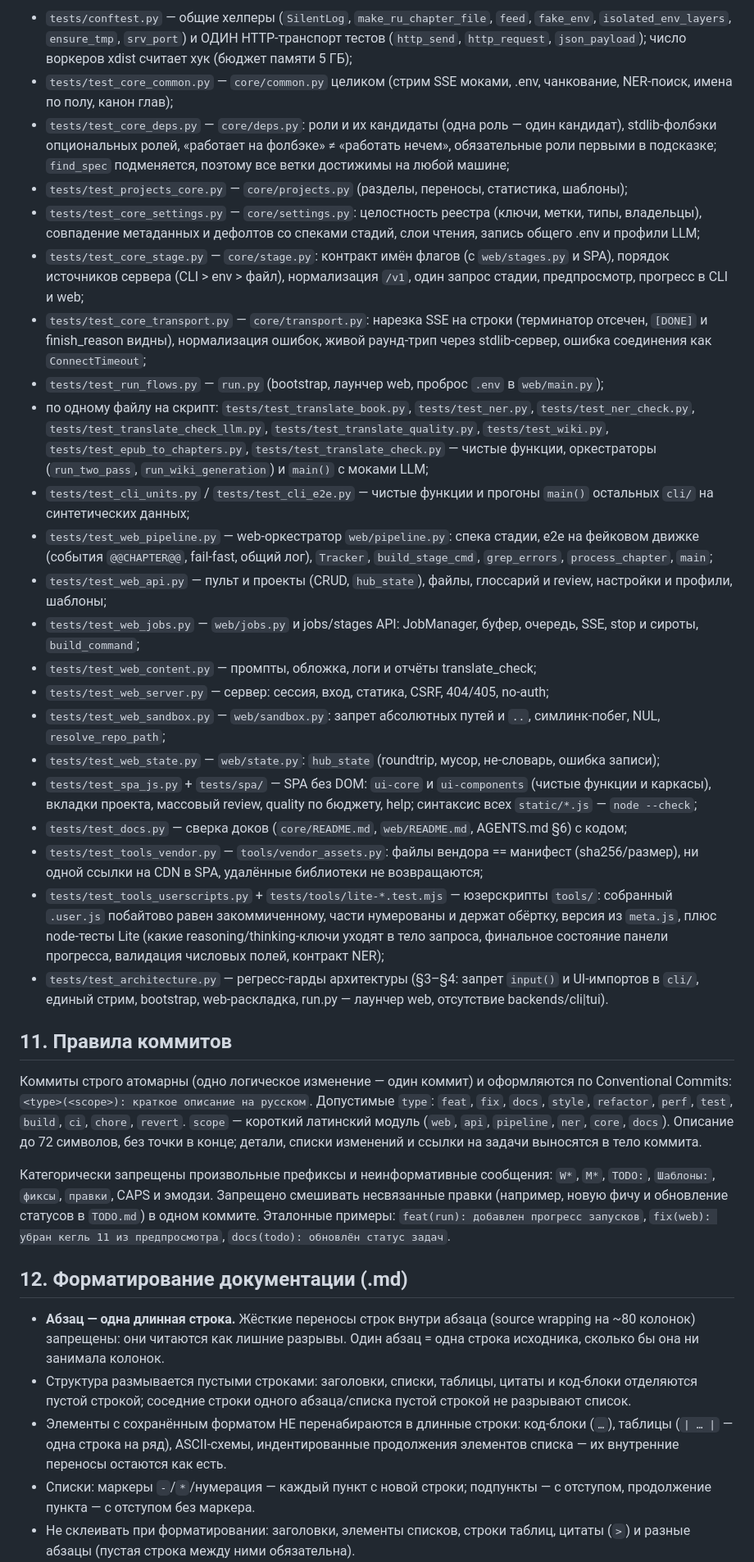
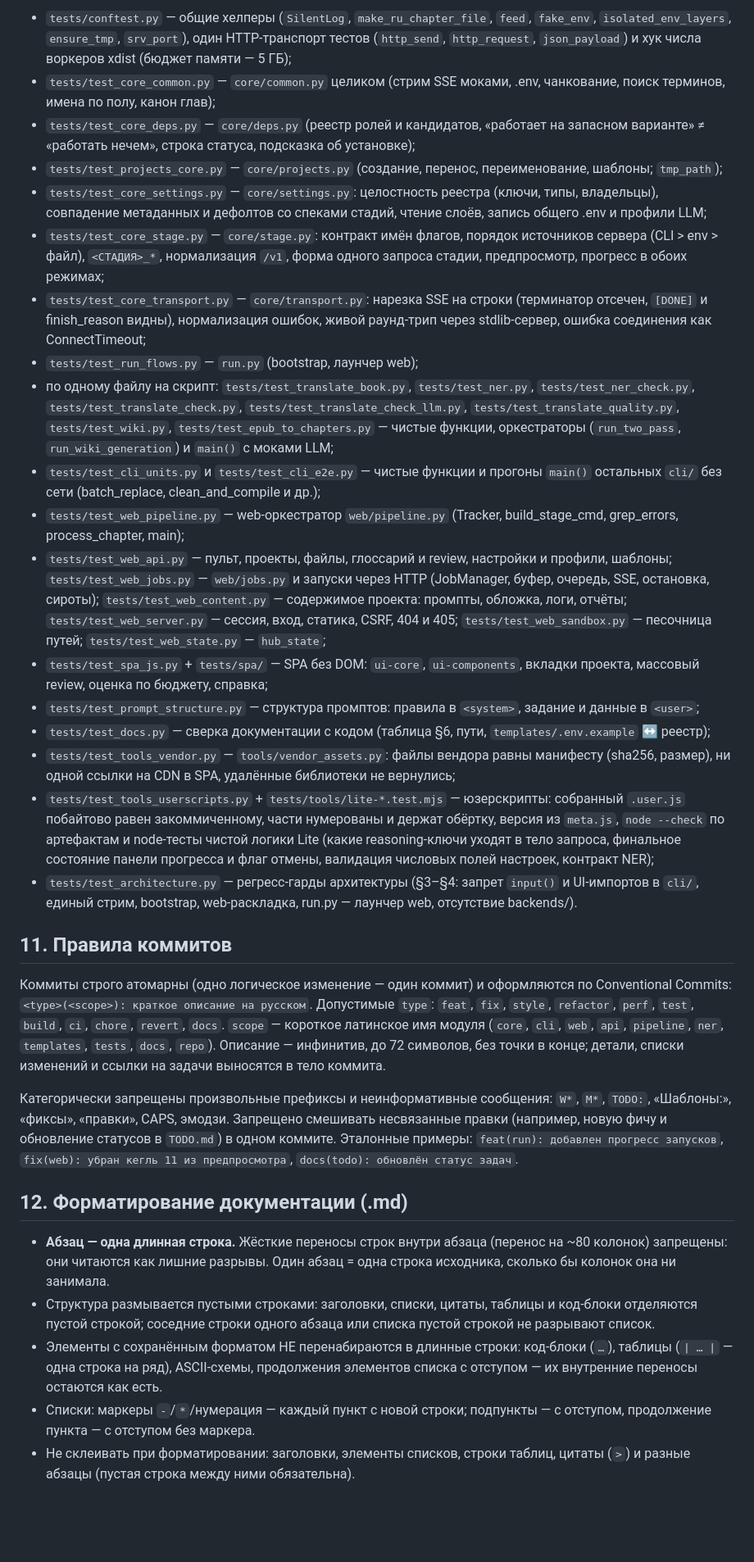
Before and after one commit to LynxPDA/NovelMaestro, a Markdown page: AGENTS.md, the part around one of its changes. Shown at 82% size. GitHub-like rendering; blank space fills up the shorter version.

````diff
--- a/AGENTS.md
+++ b/AGENTS.md
@@ -284,37 +271,33 @@ git add -A && git commit -m "…" && git push origin
 
-- `tests/conftest.py` — общие хелперы (`SilentLog`, `make_ru_chapter_file`, `feed`, `fake_env`, `isolated_env_layers`, `ensure_tmp`, `srv_port`) и ОДИН HTTP-транспорт тестов (`http_send`, `http_request`, `json_payload`); число воркеров xdist считает хук (бюджет памяти 5 ГБ);
-- `tests/test_core_common.py` — `core/common.py` целиком (стрим SSE моками, .env, чанкование, NER-поиск, имена по полу, канон глав);
-- `tests/test_core_deps.py` — `core/deps.py`: роли и их кандидаты (одна роль — один кандидат), stdlib-фолбэки опциональных ролей, «работает на фолбэке» ≠ «работать нечем», обязательные роли первыми в подсказке; `find_spec` подменяется, поэтому все ветки достижимы на любой машине;
-- `tests/test_projects_core.py` — `core/projects.py` (разделы, переносы, статистика, шаблоны);
-- `tests/test_core_settings.py` — `core/settings.py`: целостность реестра (ключи, метки, типы, владельцы), совпадение метаданных и дефолтов со спеками стадий, слои чтения, запись общего .env и профили LLM;
-- `tests/test_core_stage.py` — `core/stage.py`: контракт имён флагов (с `web/stages.py` и SPA), порядок источников сервера (CLI > env > файл), нормализация `/v1`, один запрос стадии, предпросмотр, прогресс в CLI и web;
-- `tests/test_core_transport.py` — `core/transport.py`: нарезка SSE на строки (терминатор отсечен, `[DONE]` и finish_reason видны), нормализация ошибок, живой раунд-трип через stdlib-сервер, ошибка соединения как `ConnectTimeout`;
-- `tests/test_run_flows.py` — `run.py` (bootstrap, лаунчер web, проброс `.env` в `web/main.py`);
-- по одному файлу на скрипт: `tests/test_translate_book.py`, `tests/test_ner.py`, `tests/test_ner_check.py`, `tests/test_translate_check_llm.py`, `tests/test_translate_quality.py`, `tests/test_wiki.py`, `tests/test_epub_to_chapters.py`, `tests/test_translate_check.py` — чистые функции, оркестраторы (`run_two_pass`, `run_wiki_generation`) и `main()` с моками LLM;
-- `tests/test_cli_units.py` / `tests/test_cli_e2e.py` — чистые функции и прогоны `main()` остальных `cli/` на синтетических данных;
-- `tests/test_web_pipeline.py` — web-оркестратор `web/pipeline.py`: спека стадии, e2e на фейковом движке (события `@@CHAPTER@@`, fail-fast, общий лог), `Tracker`, `build_stage_cmd`, `grep_errors`, `process_chapter`, `main`;
-- `tests/test_web_api.py` — пульт и проекты (CRUD, `hub_state`), файлы, глоссарий и review, настройки и профили, шаблоны;
-- `tests/test_web_jobs.py` — `web/jobs.py` и jobs/stages API: JobManager, буфер, очередь, SSE, stop и сироты, `build_command`;
-- `tests/test_web_content.py` — промпты, обложка, логи и отчёты translate_check;
-- `tests/test_web_server.py` — сервер: сессия, вход, статика, CSRF, 404/405, no-auth;
-- `tests/test_web_sandbox.py` — `web/sandbox.py`: запрет абсолютных путей и `..`, симлинк-побег, NUL, `resolve_repo_path`;
-- `tests/test_web_state.py` — `web/state.py`: `hub_state` (roundtrip, мусор, не-словарь, ошибка записи);
-- `tests/test_spa_js.py` + `tests/spa/` — SPA без DOM: `ui-core` и `ui-components` (чистые функции и каркасы), вкладки проекта, массовый review, quality по бюджету, help; синтаксис всех `static/*.js` — `node --check`;
-- `tests/test_docs.py` — сверка доков (`core/README.md`, `web/README.md`, AGENTS.md §6) с кодом;
-- `tests/test_tools_vendor.py` — `tools/vendor_assets.py`: файлы вендора == манифест (sha256/размер), ни одной ссылки на CDN в SPA, удалённые библиотеки не возвращаются;
-- `tests/test_tools_userscripts.py` + `tests/tools/lite-*.test.mjs` — юзерскрипты `tools/`: собранный `.user.js` побайтово равен закоммиченному, части нумерованы и держат обёртку, версия из `meta.js`, плюс node-тесты Lite (какие reasoning/thinking-ключи уходят в тело запроса, финальное состояние панели прогресса, валидация числовых полей, контракт NER);
-- `tests/test_architecture.py` — регресс-гарды архитектуры (§3–§4: запрет `input()` и UI-импортов в `cli/`, единый стрим, bootstrap, web-раскладка, run.py — лаунчер web, отсутствие backends/cli|tui).
+- `tests/conftest.py` — общие хелперы (`SilentLog`, `make_ru_chapter_file`, `feed`, `fake_env`, `isolated_env_layers`, `ensure_tmp`, `srv_port`), один HTTP-транспорт тестов (`http_send`, `http_request`, `json_payload`) и хук числа воркеров xdist (бюджет памяти — 5 ГБ);
+- `tests/test_core_common.py` — `core/common.py` целиком (стрим SSE моками, .env, чанкование, поиск терминов, имена по полу, канон глав);
+- `tests/test_core_deps.py` — `core/deps.py` (реестр ролей и кандидатов, «работает на запасном варианте» ≠ «работать нечем», строка статуса, подсказка об установке);
+- `tests/test_projects_core.py` — `core/projects.py` (создание, перенос, переименование, шаблоны; `tmp_path`);
+- `tests/test_core_settings.py` — `core/settings.py`: целостность реестра (ключи, типы, владельцы), совпадение метаданных и дефолтов со спеками стадий, чтение слоёв, запись общего .env и профили LLM;
+- `tests/test_core_stage.py` — `core/stage.py`: контракт имён флагов, порядок источников сервера (CLI > env > файл), `<СТАДИЯ>_*`, нормализация `/v1`, форма одного запроса стадии, предпросмотр, прогресс в обоих режимах;
+- `tests/test_core_transport.py` — `core/transport.py`: нарезка SSE на строки (терминатор отсечен, `[DONE]` и finish_reason видны), нормализация ошибок, живой раунд-трип через stdlib-сервер, ошибка соединения как ConnectTimeout;
+- `tests/test_run_flows.py` — `run.py` (bootstrap, лаунчер web);
+- по одному файлу на скрипт: `tests/test_translate_book.py`, `tests/test_ner.py`, `tests/test_ner_check.py`, `tests/test_translate_check.py`, `tests/test_translate_check_llm.py`, `tests/test_translate_quality.py`, `tests/test_wiki.py`, `tests/test_epub_to_chapters.py` — чистые функции, оркестраторы (`run_two_pass`, `run_wiki_generation`) и `main()` с моками LLM;
+- `tests/test_cli_units.py` и `tests/test_cli_e2e.py` — чистые функции и прогоны `main()` остальных `cli/` без сети (batch_replace, clean_and_compile и др.);
+- `tests/test_web_pipeline.py` — web-оркестратор `web/pipeline.py` (Tracker, build_stage_cmd, grep_errors, process_chapter, main);
+- `tests/test_web_api.py` — пульт, проекты, файлы, глоссарий и review, настройки и профили, шаблоны; `tests/test_web_jobs.py` — `web/jobs.py` и запуски через HTTP (JobManager, буфер, очередь, SSE, остановка, сироты); `tests/test_web_content.py` — содержимое проекта: промпты, обложка, логи, отчёты; `tests/test_web_server.py` — сессия, вход, статика, CSRF, 404 и 405; `tests/test_web_sandbox.py` — песочница путей; `tests/test_web_state.py` — `hub_state`;
+- `tests/test_spa_js.py` + `tests/spa/` — SPA без DOM: `ui-core`, `ui-components`, вкладки проекта, массовый review, оценка по бюджету, справка;
+- `tests/test_prompt_structure.py` — структура промптов: правила в `<system>`, задание и данные в `<user>`;
+- `tests/test_docs.py` — сверка документации с кодом (таблица §6, пути, `templates/.env.example` ↔ реестр);
+- `tests/test_tools_vendor.py` — `tools/vendor_assets.py`: файлы вендора равны манифесту (sha256, размер), ни одной ссылки на CDN в SPA, удалённые библиотеки не вернулись;
+- `tests/test_tools_userscripts.py` + `tests/tools/lite-*.test.mjs` — юзерскрипты: собранный `.user.js` побайтово равен закоммиченному, части нумерованы и держат обёртку, версия из `meta.js`, `node --check` по артефактам и node-тесты чистой логики Lite (какие reasoning-ключи уходят в тело запроса, финальное состояние панели прогресса и флаг отмены, валидация числовых полей настроек, контракт NER);
+- `tests/test_architecture.py` — регресс-гарды архитектуры (§3–§4: запрет `input()` и UI-импортов в `cli/`, единый стрим, bootstrap, web-раскладка, run.py — лаунчер web, отсутствие backends/).
 
 ## 11. Правила коммитов
 
-Коммиты строго атомарны (одно логическое изменение — один коммит) и оформляются по Conventional Commits: `<type>(<scope>): краткое описание на русском`. Допустимые `type`: `feat`, `fix`, `docs`, `style`, `refactor`, `perf`, `test`, `build`, `ci`, `chore`, `revert`. `scope` — короткий латинский модуль (`web`, `api`, `pipeline`, `ner`, `core`, `docs`). Описание до 72 символов, без точки в конце; детали, списки изменений и ссылки на задачи выносятся в тело коммита.
+Коммиты строго атомарны (одно логическое изменение — один коммит) и оформляются по Conventional Commits: `<type>(<scope>): краткое описание на русском`. Допустимые `type`: `feat`, `fix`, `style`, `refactor`, `perf`, `test`, `build`, `ci`, `chore`, `revert`, `docs`. `scope` — короткое латинское имя модуля (`core`, `cli`, `web`, `api`, `pipeline`, `ner`, `templates`, `tests`, `docs`, `repo`). Описание — инфинитив, до 72 символов, без точки в конце; детали, списки изменений и ссылки на задачи выносятся в тело коммита.
 
-Категорически запрещены произвольные префиксы и неинформативные сообщения: `W*`, `M*`, `TODO:`, `Шаблоны:`, `фиксы`, `правки`, CAPS и эмодзи. Запрещено смешивать несвязанные правки (например, новую фичу и обновление статусов в `TODO.md`) в одном коммите. Эталонные примеры: `feat(run): добавлен прогресс запусков`, `fix(web): убран кегль 11 из предпросмотра`, `docs(todo): обновлён статус задач`.
+Категорически запрещены произвольные префиксы и неинформативные сообщения: `W*`, `M*`, `TODO:`, «Шаблоны:», «фиксы», «правки», CAPS, эмодзи. Запрещено смешивать несвязанные правки (например, новую фичу и обновление статусов в `TODO.md`) в одном коммите. Эталонные примеры: `feat(run): добавлен прогресс запусков`, `fix(web): убран кегль 11 из предпросмотра`, `docs(todo): обновлён статус задач`.
 
 ## 12. Форматирование документации (.md)
 
-- **Абзац — одна длинная строка.** Жёсткие переносы строк внутри абзаца (source wrapping на ~80 колонок) запрещены: они читаются как лишние разрывы. Один абзац = одна строка исходника, сколько бы она ни занимала колонок.
-- Структура размывается пустыми строками: заголовки, списки, таблицы, цитаты и код-блоки отделяются пустой строкой; соседние строки одного абзаца/списка пустой строкой не разрывают список.
-- Элементы с сохранённым форматом НЕ перенабираются в длинные строки: код-блоки (```…```), таблицы (`| … |` — одна строка на ряд), ASCII-схемы, индентированные продолжения элементов списка — их внутренние переносы остаются как есть.
+- **Абзац — одна длинная строка.** Жёсткие переносы строк внутри абзаца (перенос на ~80 колонок) запрещены: они читаются как лишние разрывы. Один абзац = одна строка исходника, сколько бы колонок она ни занимала.
+- Структура размывается пустыми строками: заголовки, списки, цитаты, таблицы и код-блоки отделяются пустой строкой; соседние строки одного абзаца или списка пустой строкой не разрывают список.
+- Элементы с сохранённым форматом НЕ перенабираются в длинные строки: код-блоки (```…```), таблицы (`| … |` — одна строка на ряд), ASCII-схемы, продолжения элементов списка с отступом — их внутренние переносы остаются как есть.
 - Списки: маркеры `-`/`*`/нумерация — каждый пункт с новой строки; подпункты — с отступом, продолжение пункта — с отступом без маркера.
 - Не склеивать при форматировании: заголовки, элементы списков, строки таблиц, цитаты (`>`) и разные абзацы (пустая строка между ними обязательна).
````
Also changed, not shown: other parts of AGENTS.md (+148 -161 lines).
